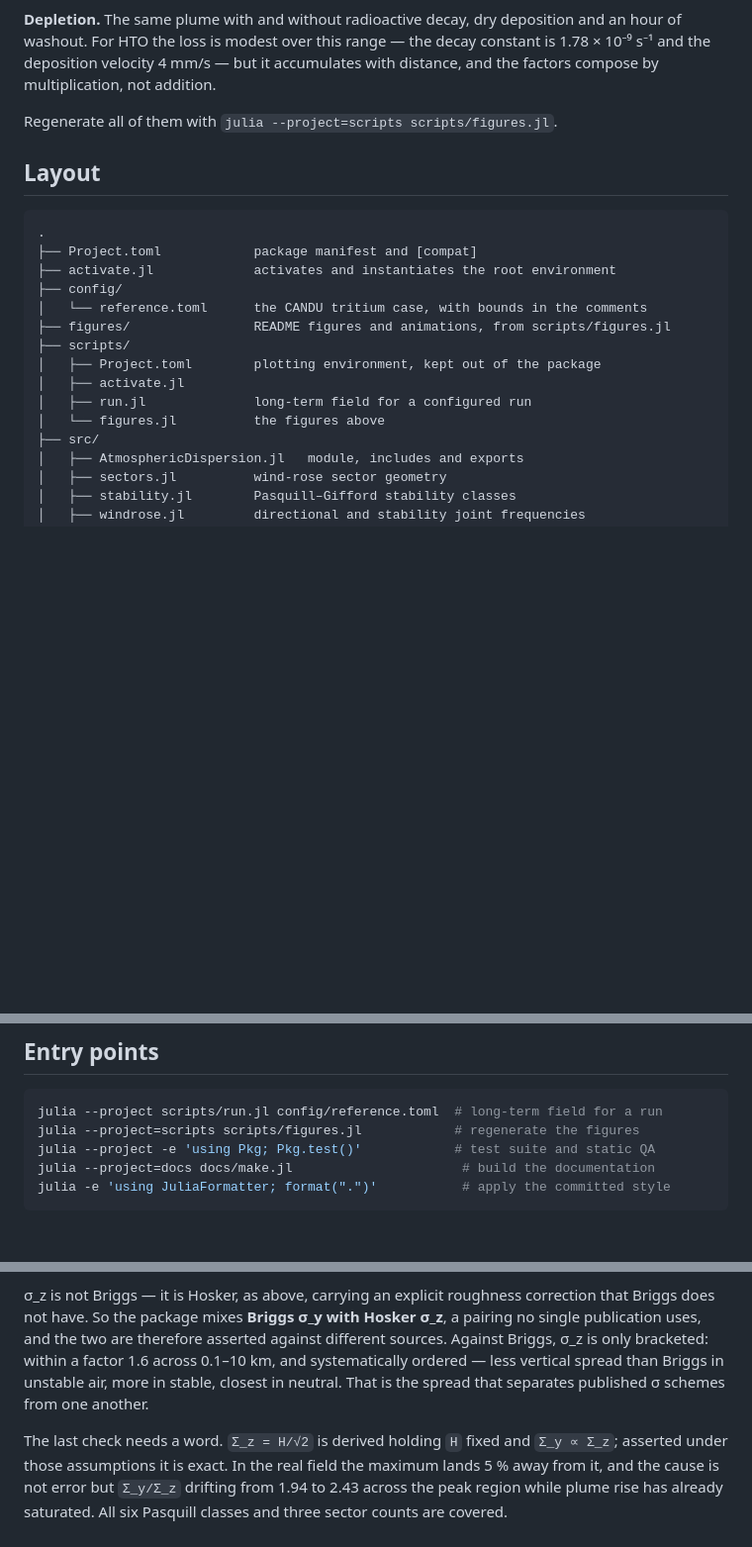
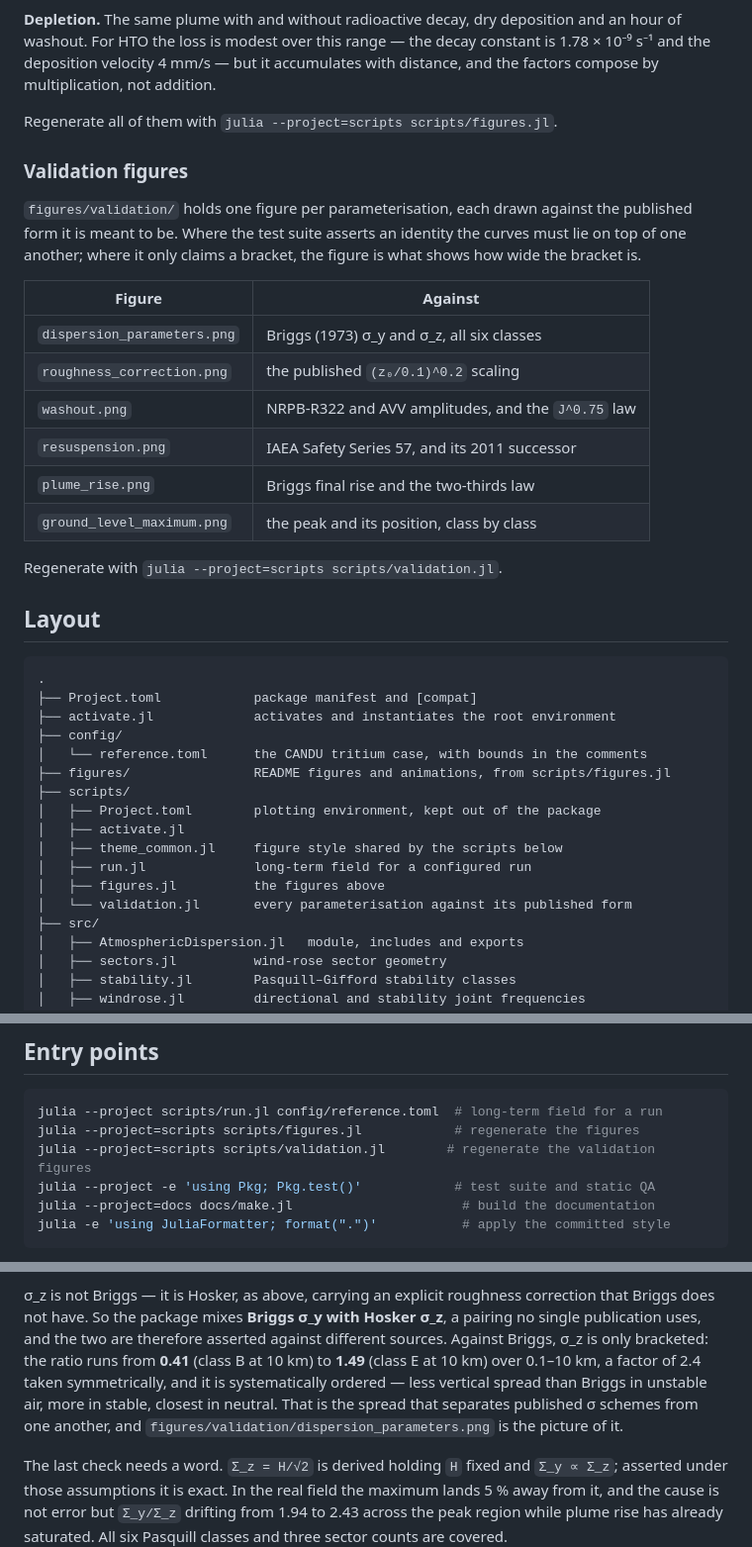
Before and after one commit to PaulGoG/AtmosphericDispersion.jl, a Markdown page: README.md, 3 parts joined by grey strips. Shown at 99% size. Rendered like a GitHub page; blank space fills up the shorter version.

Commit message:
feat: validation figures, every parameterisation against its source
figures/validation/ holds six figures, each drawing an implemented
parameterisation against the published form it is meant to be. Where the test
suite asserts an identity the curves coincide; where it claims only a bracket,
the figure shows how wide the bracket is.

What they show. sigma_y lies exactly on Briggs, as asserted. Plume rise lies
exactly on 21.4F^(3/4)/u and 38.7F^(3/5)/u, and the transitional rise on the
two-thirds law until it saturates. The washout band contains the NRPB-R322 best
estimate and both AVV values, with NRPB-R322 conservative above it. Resuspension
matches Safety Series 57 and departs from its 2011 successor by 1.8x at ten days
and 6x at thirty, which is the 0.01 against 0.07 per day fast constant.

It also corrects a README claim. sigma_z against Briggs was described as "within
a factor 1.6", which was the upper bound alone; the ratio actually runs 0.41 to
1.49 over 0.1-10 km, a factor of 2.4 taken symmetrically.

The figure style moves to scripts/theme_common.jl so the README figures and
these are drawn to one standard. 3306 tests pass.

````diff
--- a/README.md
+++ b/README.md
@@ -93,6 +93,24 @@ addition.
 
 Regenerate all of them with `julia --project=scripts scripts/figures.jl`.
 
+### Validation figures
+
+`figures/validation/` holds one figure per parameterisation, each drawn against
+the published form it is meant to be. Where the test suite asserts an identity
+the curves must lie on top of one another; where it only claims a bracket, the
+figure is what shows how wide the bracket is.
+
+| Figure | Against |
+|---|---|
+| `dispersion_parameters.png` | Briggs (1973) σ_y and σ_z, all six classes |
+| `roughness_correction.png` | the published `(z₀/0.1)^0.2` scaling |
+| `washout.png` | NRPB-R322 and AVV amplitudes, and the `J^0.75` law |
+| `resuspension.png` | IAEA Safety Series 57, and its 2011 successor |
+| `plume_rise.png` | Briggs final rise and the two-thirds law |
+| `ground_level_maximum.png` | the peak and its position, class by class |
+
+Regenerate with `julia --project=scripts scripts/validation.jl`.
+
 ## Layout
 
 ```
@@ -105,8 +123,10 @@ Regenerate all of them with `julia --project=scripts scripts/figures.jl`.
 ├── scripts/
 │   ├── Project.toml        plotting environment, kept out of the package
 │   ├── activate.jl
+│   ├── theme_common.jl     figure style shared by the scripts below
 │   ├── run.jl              long-term field for a configured run
-│   └── figures.jl          the figures above
+│   ├── figures.jl          the figures above
+│   └── validation.jl       every parameterisation against its published form
 ├── src/
 │   ├── AtmosphericDispersion.jl   module, includes and exports
 │   ├── sectors.jl          wind-rose sector geometry
@@ -153,6 +173,7 @@ julia scripts/activate.jl    # plotting environment
 ```bash
 julia --project scripts/run.jl config/reference.toml  # long-term field for a run
 julia --project=scripts scripts/figures.jl            # regenerate the figures
+julia --project=scripts scripts/validation.jl        # regenerate the validation figures
 julia --project -e 'using Pkg; Pkg.test()'            # test suite and static QA
 julia --project=docs docs/make.jl                      # build the documentation
 julia -e 'using JuliaFormatter; format(".")'           # apply the committed style
@@ -383,10 +404,12 @@ algebra and the numbers.
 σ_z is not Briggs — it is Hosker, as above, carrying an explicit roughness
 correction that Briggs does not have. So the package mixes **Briggs σ_y with
 Hosker σ_z**, a pairing no single publication uses, and the two are therefore
-asserted against different sources. Against Briggs, σ_z is only bracketed:
-within a factor 1.6 across 0.1–10 km, and systematically ordered — less vertical
-spread than Briggs in unstable air, more in stable, closest in neutral. That is
-the spread that separates published σ schemes from one another.
+asserted against different sources. Against Briggs, σ_z is only bracketed: the
+ratio runs from **0.41** (class B at 10 km) to **1.49** (class E at 10 km) over
+0.1–10 km, a factor of 2.4 taken symmetrically, and it is systematically ordered
+— less vertical spread than Briggs in unstable air, more in stable, closest in
+neutral. That is the spread that separates published σ schemes from one another,
+and `figures/validation/dispersion_parameters.png` is the picture of it.
 
 The last check needs a word. `Σ_z = H/√2` is derived holding `H` fixed and
 `Σ_y ∝ Σ_z`; asserted under those assumptions it is exact. In the real field the
````
Also changed, not shown: figures/validation/dispersion_parameters.png (added), figures/validation/ground_level_maximum.png (added), figures/validation/plume_rise.png (added), figures/validation/resuspension.png (added), figures/validation/roughness_correction.png (added), figures/validation/washout.png (added), 3 other files.
